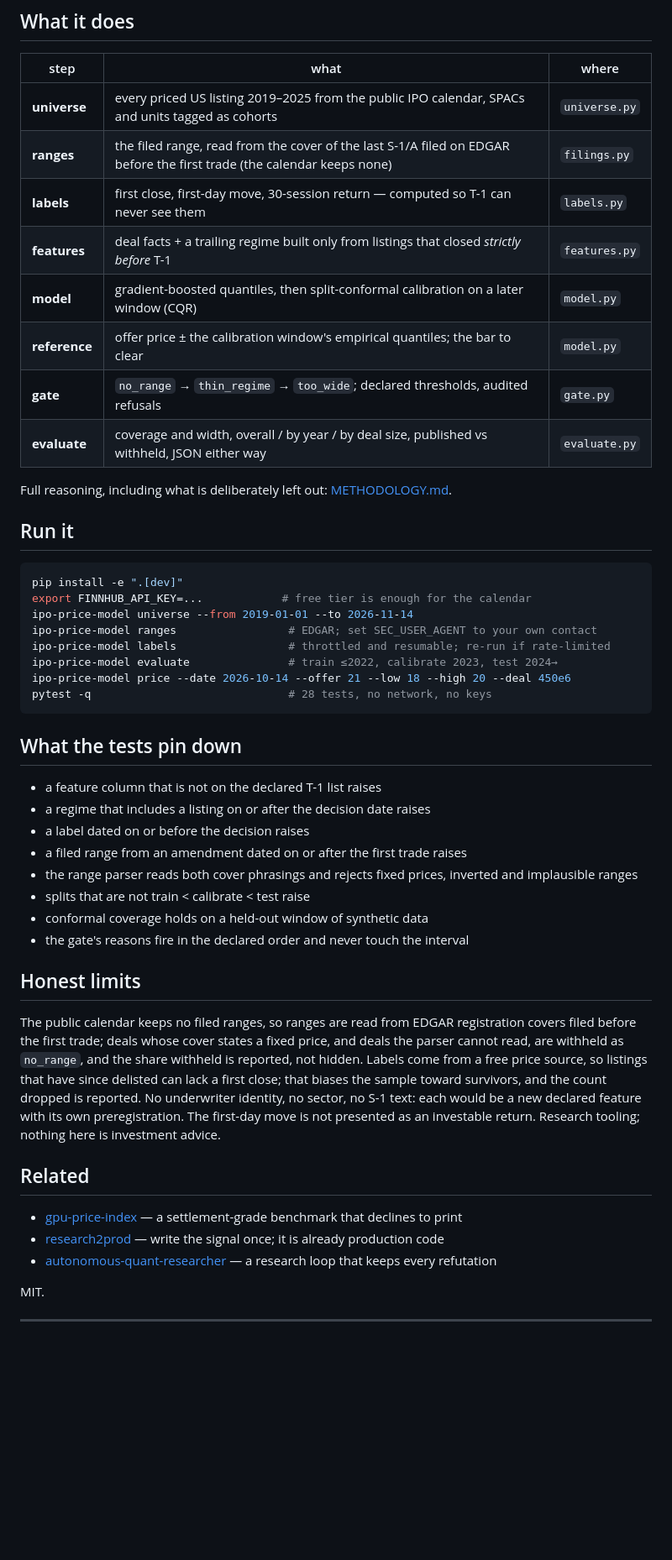
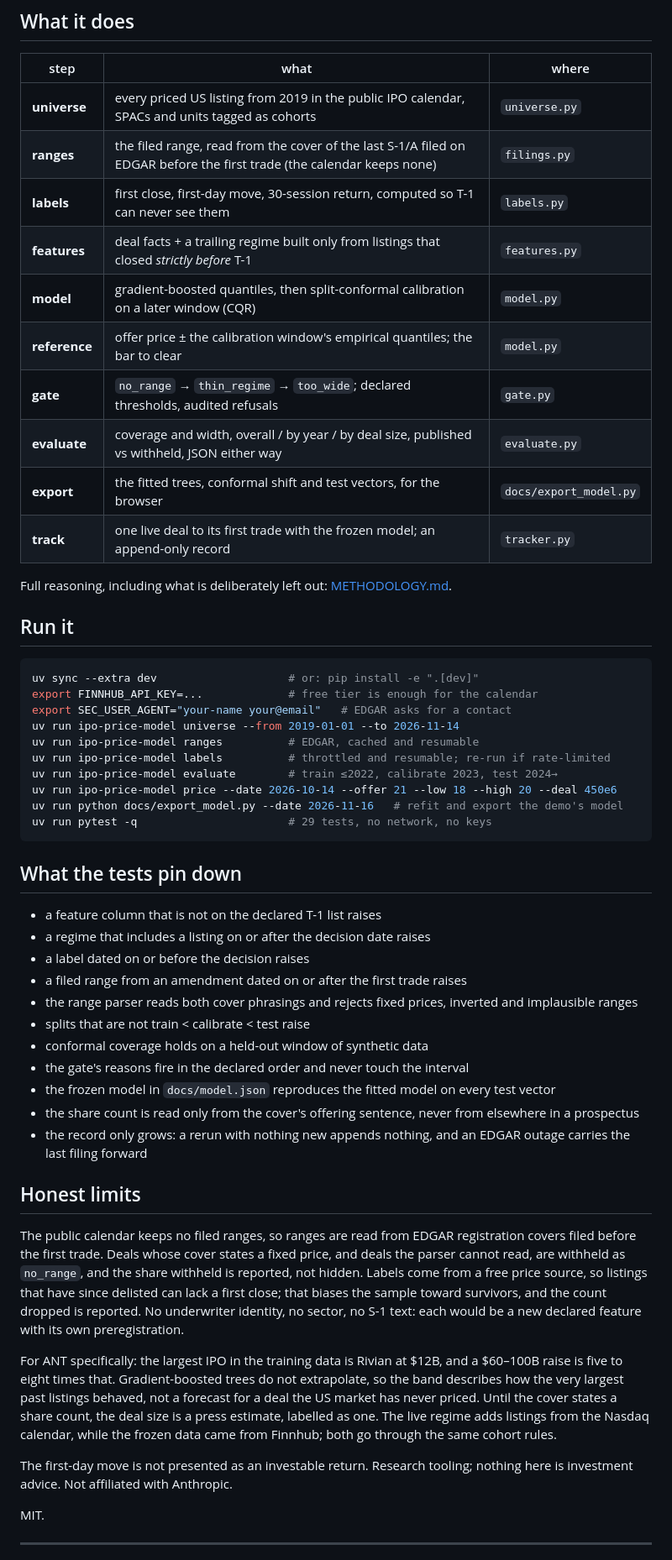
Before and after one commit to henryzhangpku/ipo-price-model, a Markdown page: README.md, the part around one of its changes. Shown at 84% size. Drawn GitHub-style; blank space fills up the shorter version.

````diff
--- a/README.md
+++ b/README.md
@@ -128,28 +144,32 @@ reference the model has to beat, and a gate that says no.
 
 | step | what | where |
 |---|---|---|
-| **universe** | every priced US listing 2019–2025 from the public IPO calendar, SPACs and units tagged as cohorts | `universe.py` |
+| **universe** | every priced US listing from 2019 in the public IPO calendar, SPACs and units tagged as cohorts | `universe.py` |
 | **ranges** | the filed range, read from the cover of the last S-1/A filed on EDGAR before the first trade (the calendar keeps none) | `filings.py` |
-| **labels** | first close, first-day move, 30-session return — computed so T-1 can never see them | `labels.py` |
+| **labels** | first close, first-day move, 30-session return, computed so T-1 can never see them | `labels.py` |
 | **features** | deal facts + a trailing regime built only from listings that closed *strictly before* T-1 | `features.py` |
 | **model** | gradient-boosted quantiles, then split-conformal calibration on a later window (CQR) | `model.py` |
 | **reference** | offer price ± the calibration window's empirical quantiles; the bar to clear | `model.py` |
 | **gate** | `no_range` → `thin_regime` → `too_wide`; declared thresholds, audited refusals | `gate.py` |
 | **evaluate** | coverage and width, overall / by year / by deal size, published vs withheld, JSON either way | `evaluate.py` |
+| **export** | the fitted trees, conformal shift and test vectors, for the browser | `docs/export_model.py` |
+| **track** | one live deal to its first trade with the frozen model; an append-only record | `tracker.py` |
 
 Full reasoning, including what is deliberately left out: [METHODOLOGY.md](METHODOLOGY.md).
 
 ## Run it
 
 ```bash
-pip install -e ".[dev]"
-export FINNHUB_API_KEY=...            # free tier is enough for the calendar
-ipo-price-model universe --from 2019-01-01 --to 2026-11-14
-ipo-price-model ranges                 # EDGAR; set SEC_USER_AGENT to your own contact
-ipo-price-model labels                 # throttled and resumable; re-run if rate-limited
-ipo-price-model evaluate               # train ≤2022, calibrate 2023, test 2024→
-ipo-price-model price --date 2026-10-14 --offer 21 --low 18 --high 20 --deal 450e6
-pytest -q                              # 28 tests, no network, no keys
+uv sync --extra dev                    # or: pip install -e ".[dev]"
+export FINNHUB_API_KEY=...             # free tier is enough for the calendar
+export SEC_USER_AGENT="your-name your@email"   # EDGAR asks for a contact
+uv run ipo-price-model universe --from 2019-01-01 --to 2026-11-14
+uv run ipo-price-model ranges          # EDGAR, cached and resumable
+uv run ipo-price-model labels          # throttled and resumable; re-run if rate-limited
+uv run ipo-price-model evaluate        # train ≤2022, calibrate 2023, test 2024→
+uv run ipo-price-model price --date 2026-10-14 --offer 21 --low 18 --high 20 --deal 450e6
+uv run python docs/export_model.py --date 2026-11-16   # refit and export the demo's model
+uv run pytest -q                       # 29 tests, no network, no keys
 ```
 
 ## What the tests pin down
@@ -162,24 +182,31 @@ pytest -q                              # 28 tests, no network, no keys
 - splits that are not train < calibrate < test raise
 - conformal coverage holds on a held-out window of synthetic data
 - the gate's reasons fire in the declared order and never touch the interval
+- the frozen model in `docs/model.json` reproduces the fitted model on every test vector
+- the share count is read only from the cover's offering sentence, never from elsewhere in a prospectus
+- the record only grows: a rerun with nothing new appends nothing, and an EDGAR outage carries the last filing forward
 
 ## Honest limits
 
 The public calendar keeps no filed ranges, so ranges are read from EDGAR
-registration covers filed before the first trade; deals whose cover states a
+registration covers filed before the first trade. Deals whose cover states a
 fixed price, and deals the parser cannot read, are withheld as `no_range`, and
 the share withheld is reported, not hidden. Labels come from a free price
 source, so listings that have since delisted can lack a first close; that
-biases the sample toward survivors, and the count dropped is reported. No underwriter identity, no
-sector, no S-1 text: each would be a new declared feature with its own
-preregistration. The first-day move is not presented as an investable
-return. Research tooling; nothing here is investment advice.
+biases the sample toward survivors, and the count dropped is reported. No
+underwriter identity, no sector, no S-1 text: each would be a new declared
+feature with its own preregistration.
 
-## Related
+For ANT specifically: the largest IPO in the training data is Rivian at $12B,
+and a $60–100B raise is five to eight times that. Gradient-boosted trees do not
+extrapolate, so the band describes how the very largest past listings behaved,
+not a forecast for a deal the US market has never priced. Until the cover states
+a share count, the deal size is a press estimate, labelled as one. The live
+regime adds listings from the Nasdaq calendar, while the frozen data came from
+Finnhub; both go through the same cohort rules.
 
-- [gpu-price-index](https://github.com/henryzhangpku/gpu-price-index) — a settlement-grade benchmark that declines to print
-- [research2prod](https://github.com/henryzhangpku/research2prod) — write the signal once; it is already production code
-- [autonomous-quant-researcher](https://github.com/henryzhangpku/autonomous-quant-researcher) — a research loop that keeps every refutation
+The first-day move is not presented as an investable return. Research tooling;
+nothing here is investment advice. Not affiliated with Anthropic.
 
 MIT.
 
````
Also changed, not shown: other parts of README.md (+69 -53 lines), docs/demo.jpg (added).
